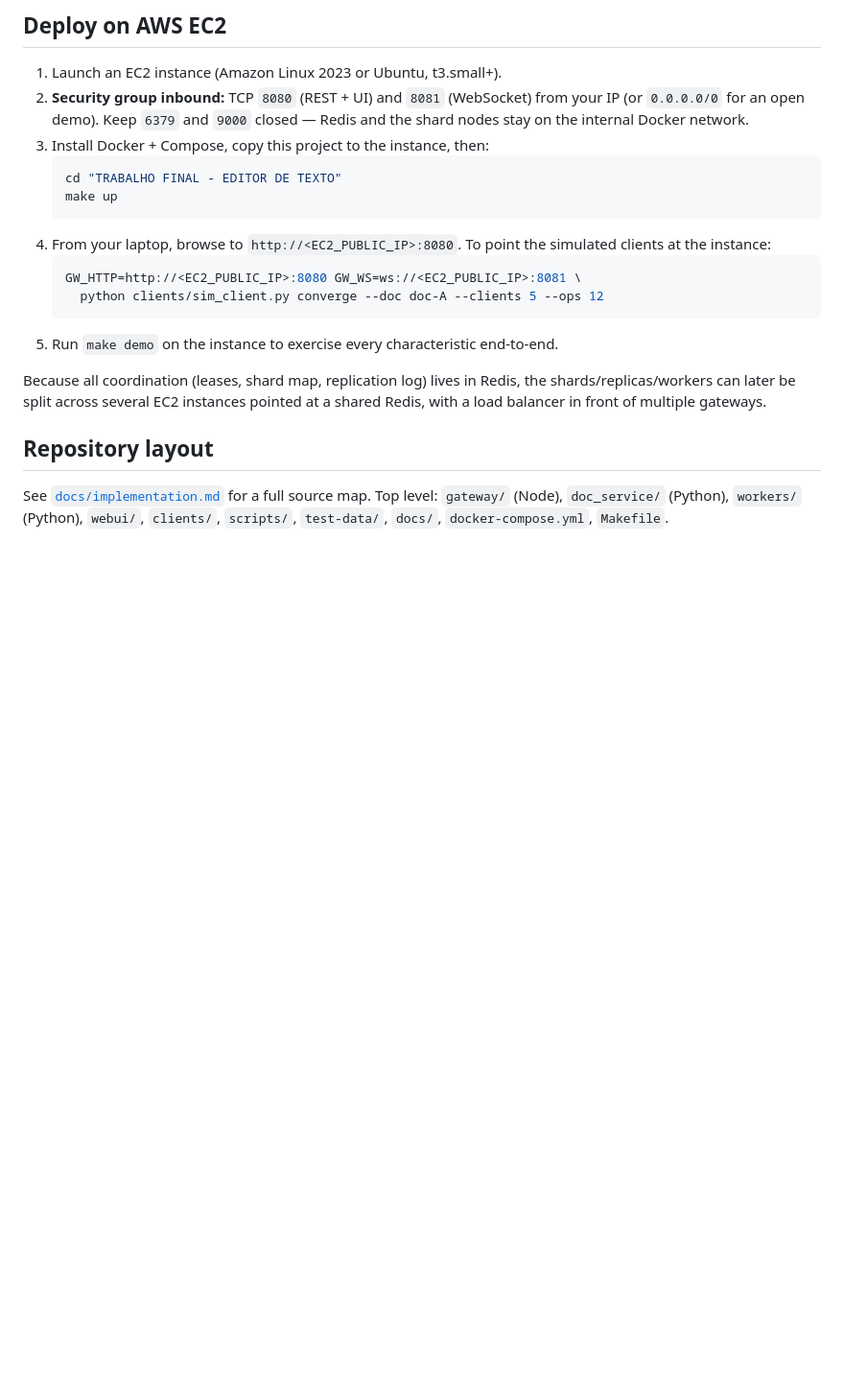
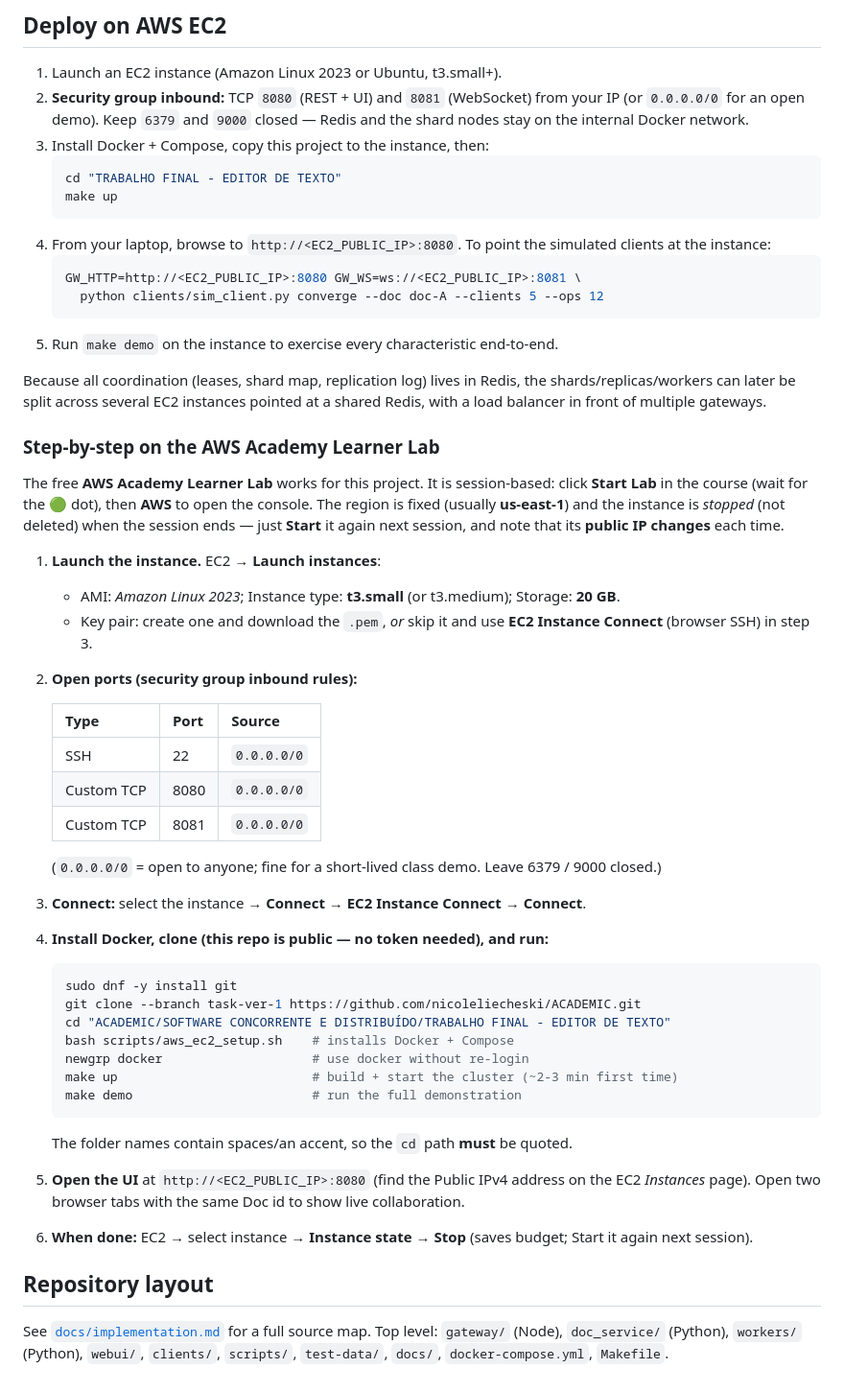
Before and after one commit to nicoleliecheski/ACADEMIC, a Markdown page: SOFTWARE CONCORRENTE E DISTRIBUÍDO/TRABALHO FINAL - EDITOR DE TEXTO/README.md, the part around the change. Shown at 96% size. Drawn GitHub-style; blank space fills up the shorter version.

Commit message:
add AWS Academy instructions

````diff
--- a/SOFTWARE CONCORRENTE E DISTRIBUÍDO/TRABALHO FINAL - EDITOR DE TEXTO/README.md
+++ b/SOFTWARE CONCORRENTE E DISTRIBUÍDO/TRABALHO FINAL - EDITOR DE TEXTO/README.md
@@ -146,6 +146,45 @@ Because all coordination (leases, shard map, replication log) lives in Redis, th
 shards/replicas/workers can later be split across several EC2 instances pointed
 at a shared Redis, with a load balancer in front of multiple gateways.
 
+### Step-by-step on the AWS Academy Learner Lab
+
+The free **AWS Academy Learner Lab** works for this project. It is session-based:
+click **Start Lab** in the course (wait for the 🟢 dot), then **AWS** to open the
+console. The region is fixed (usually **us-east-1**) and the instance is *stopped*
+(not deleted) when the session ends — just **Start** it again next session, and
+note that its **public IP changes** each time.
+
+1. **Launch the instance.** EC2 → **Launch instances**:
+   - AMI: *Amazon Linux 2023*; Instance type: **t3.small** (or t3.medium); Storage: **20 GB**.
+   - Key pair: create one and download the `.pem`, *or* skip it and use
+     **EC2 Instance Connect** (browser SSH) in step 3.
+2. **Open ports (security group inbound rules):**
+
+   | Type | Port | Source |
+   |------|------|--------|
+   | SSH | 22 | `0.0.0.0/0` |
+   | Custom TCP | 8080 | `0.0.0.0/0` |
+   | Custom TCP | 8081 | `0.0.0.0/0` |
+
+   (`0.0.0.0/0` = open to anyone; fine for a short-lived class demo. Leave 6379 / 9000 closed.)
+3. **Connect:** select the instance → **Connect** → **EC2 Instance Connect** → **Connect**.
+4. **Install Docker, clone (this repo is public — no token needed), and run:**
+   ```bash
+   sudo dnf -y install git
+   git clone --branch task-ver-1 https://github.com/nicoleliecheski/ACADEMIC.git
+   cd "ACADEMIC/SOFTWARE CONCORRENTE E DISTRIBUÍDO/TRABALHO FINAL - EDITOR DE TEXTO"
+   bash scripts/aws_ec2_setup.sh    # installs Docker + Compose
+   newgrp docker                    # use docker without re-login
+   make up                          # build + start the cluster (~2-3 min first time)
+   make demo                        # run the full demonstration
+   ```
+   The folder names contain spaces/an accent, so the `cd` path **must** be quoted.
+5. **Open the UI** at `http://<EC2_PUBLIC_IP>:8080` (find the Public IPv4 address on
+   the EC2 *Instances* page). Open two browser tabs with the same Doc id to show
+   live collaboration.
+6. **When done:** EC2 → select instance → **Instance state → Stop** (saves budget;
+   Start it again next session).
+
 ## Repository layout
 
 See [`docs/implementation.md`](docs/implementation.md) for a full source map.
````
